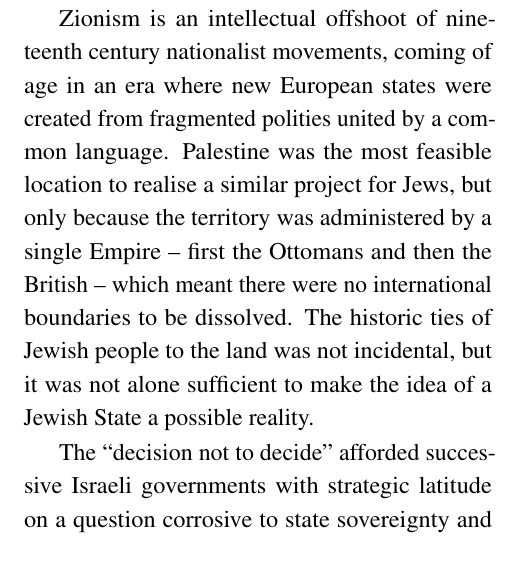
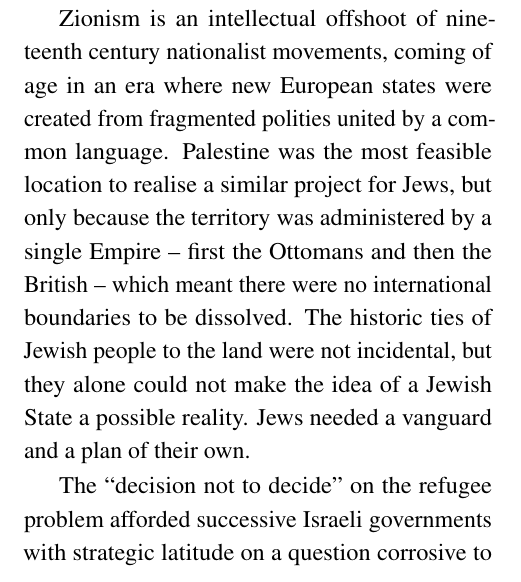
Before and after one commit to CaptainAsbestos/class-notes, a LaTeX document (mid-east-pol/build-2state/2state.tex): part of one column of page 1 of 4, cut so that both start at the same text. Compiled offline with pdfLaTeX.

Commit message:
spelling and grammar

```diff
--- a/mid-east-pol/build-2state/2state.tex
+++ b/mid-east-pol/build-2state/2state.tex
@@ -116,9 +116,9 @@
 
 As Lustick argues, there was no single discrete decision, event, or leader in Israel which is chiefly responsible for the TSS failure. He writes that the ``mechanism of unintended consequences'' over a century has made it impossible.\autocite{lustick2019paradigm} Zionism has so thoroughly succeeded at transforming Israeli politics that the no parties can move past it; this century old political movement is now confronted with challenges which its axioms are ill-suited to address. Even though Anti-semitism persists throughout MENA and indeed the West, hard right political groups within Israel have found willing allies on the Western Right as well, such as the race-baiting Trump administration and Orban's Hungary.
 
-Zionism is an intellectual offshoot of nineteenth century nationalist movements, coming of age in an era where new European states were created from fragmented polities united by a common language. Palestine was the most feasible location to realise a similar project for Jews, but only because the territory was administered by a single Empire -- first the Ottomans and then the British -- which meant there were no international boundaries to be dissolved. The historic ties of Jewish people to the land was not incidental, but it was not alone sufficient to make the idea of a Jewish State a possible reality.
+Zionism is an intellectual offshoot of nineteenth century nationalist movements, coming of age in an era where new European states were created from fragmented polities united by a common language. Palestine was the most feasible location to realise a similar project for Jews, but only because the territory was administered by a single Empire -- first the Ottomans and then the British -- which meant there were no international boundaries to be dissolved. The historic ties of Jewish people to the land were not incidental, but they alone could not make the idea of a Jewish State a possible reality. Jews needed a vanguard and a plan of their own.
 
-The ``decision not to decide'' afforded successive Israeli governments with strategic latitude on a question corrosive to state sovereignty and regime legitimacy. However, even at first, both the left and right wings of early Israel understood that Palestinians would not be easily won over: on the right, Vladimir Jabotinsky admitted that he knew of no precedent ``where a country was colonized with the courteous consent of the native population.''\autocite[113]{caplan1978question} Ben-Gurion himself conceded, ``We as a nation want this country to be ours; the Arabs, as a nation, want this country to be theirs.''\autocite[80]{smith1988palestine} Even if the latter would argue in 1946 to the Anglo-American Committee of Inquiry that the conflict was a ``passing'' thing, it did not change the fact that the movement had no alternative plan for the Palestinian question aside from hoping the will to resist would falter.
+The ``decision not to decide'' on the refugee problem afforded successive Israeli governments with strategic latitude on a question corrosive to state sovereignty and regime legitimacy. However, even at first, both the left and right wings of early Israel understood that Palestinians would not be easily won over: on the right, Vladimir Jabotinsky admitted that he knew of no precedent ``where a country was colonized with the courteous consent of the native population.''\autocite[113]{caplan1978question} Ben-Gurion himself conceded, ``We as a nation want this country to be ours; the Arabs, as a nation, want this country to be theirs.''\autocite[80]{smith1988palestine} Even if the latter would argue in 1946 to the Anglo-American Committee of Inquiry that the conflict was a ``passing'' thing, it did not change the fact that the movement had no alternative plan for the Palestinian question aside from hoping the will to resist would falter.
 
 Lustick describes the Iron Wall Strategy proposed by Jabotinsky as broken down in five stages. After the construction of a rigid boundary (1), it would be definitively defended (2). After some time, the futility of open hostility would discredit Palestinian militants and elevate moderates who sought to negotiate a compromise (3). Then, the Israeli defenders would reward the moderates with a dialogue and talks (4), before finally (5) both sides would arrive at a settlement.\autocite{lustick2019paradigm}
 
```
